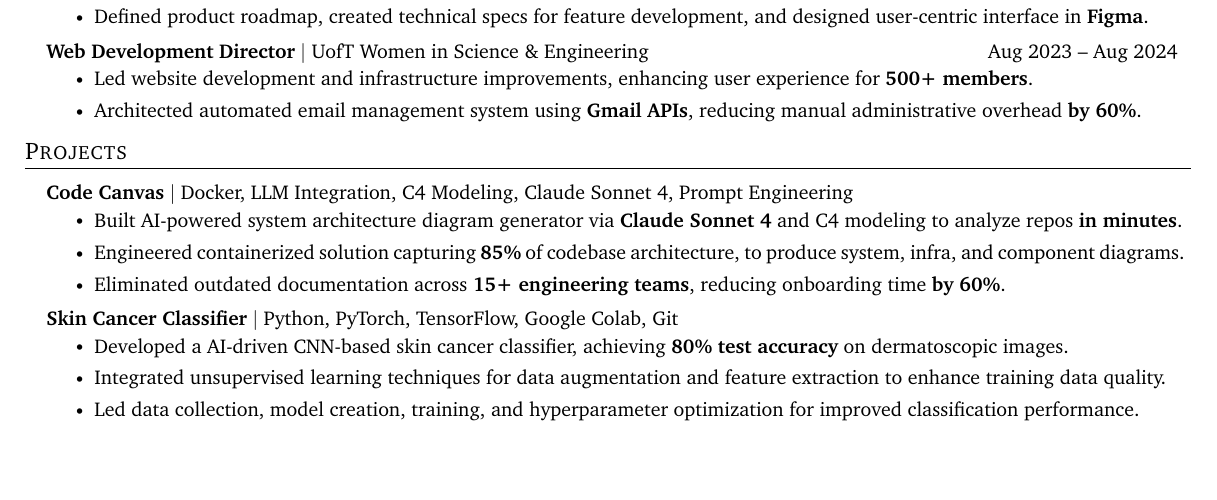
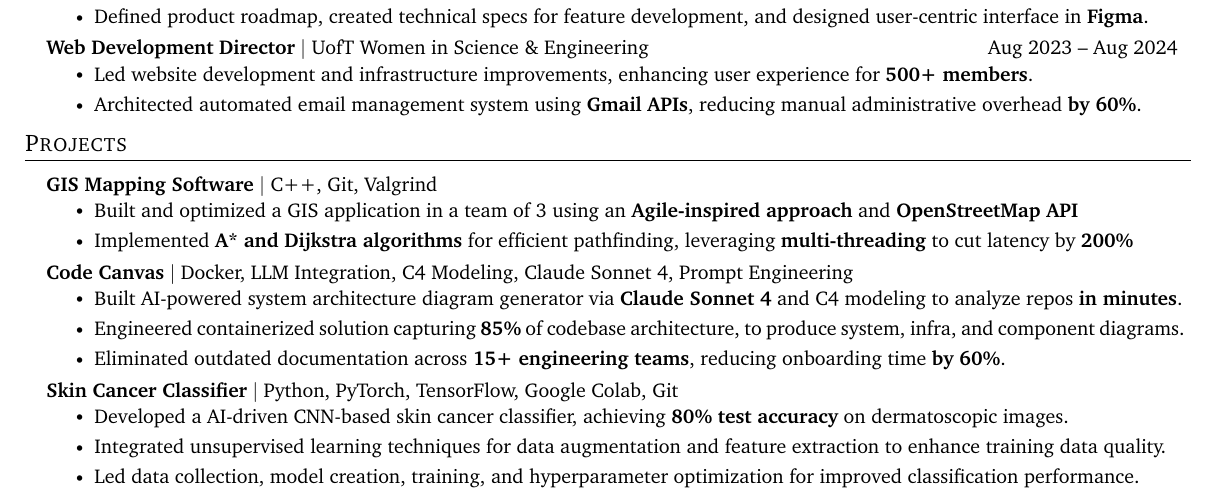
Before and after one commit to gaurikam2003/Gaurika-Mahajan-Resume, a LaTeX document (main.tex): part of the page, cut so that both start at the same text, the shorter picture padded with empty space. Compiled offline with pdfLaTeX.

Commit message:
Added 297 project

```diff
--- a/main.tex
+++ b/main.tex
@@ -258,6 +258,12 @@
 \section{Projects}
   \resumeSubHeadingListStart
     \resumeProjectHeading
+      {\textbf{GIS Mapping Software} $|$ {C++, Git, Valgrind}}{}{}{}
+    \resumeItemListStart
+      \resumeItem{Built and optimized a GIS application in a team of 3 using an \textbf{Agile-inspired approach} and \textbf{OpenStreetMap API}}
+      \resumeItem{Implemented \textbf{A* and Dijkstra algorithms} for efficient pathfinding, leveraging \textbf{multi-threading} to cut latency by \textbf{200\%}}
+    \resumeItemListEnd
+    \resumeProjectHeading
     {\textbf{Code Canvas} $|$ {Docker, LLM Integration, C4 Modeling, Claude Sonnet 4, Prompt Engineering}}{}{}{}
     \resumeItemListStart
       \resumeItem{Built AI-powered system architecture diagram generator via \textbf{Claude Sonnet 4} and C4 modeling to analyze repos \textbf{in minutes}.}
```
Also changed, not shown: main.pdf, main.tex (6 more changed lines), 3 other files.
